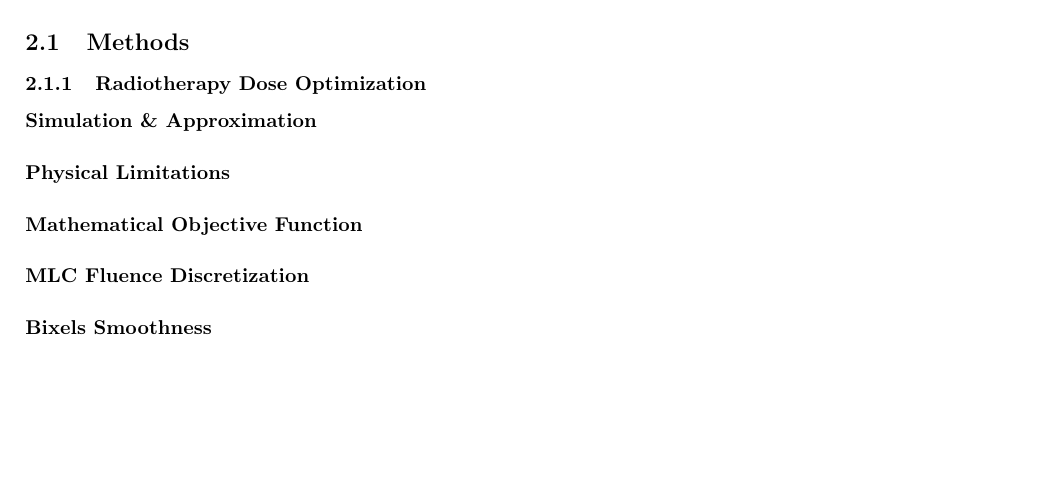
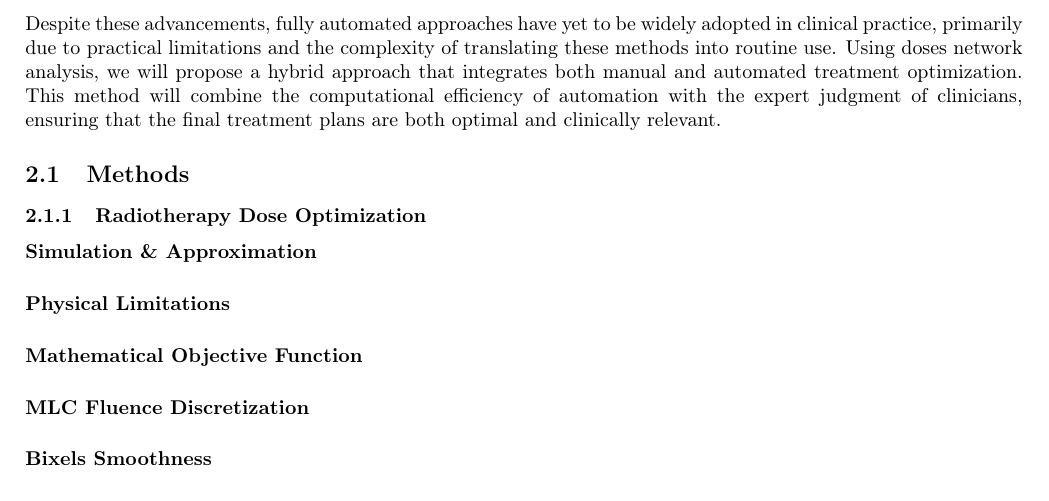
Before and after one commit to pauldubois98/PhD, a LaTeX paper (4_doses_relations/4_main.tex, which reads 4_doses_relations/4_content.tex): part of page 11 of 13, cut at the place of the change, the shorter picture padded with empty space. Compiled offline with pdfLaTeX.

Commit message:
write dose network application

```diff
--- a/4_doses_relations/4_content.tex
+++ b/4_doses_relations/4_content.tex
@@ -376,6 +376,10 @@ Numerous efforts have been made to automate the treatment optimization process i
 One promising avenue is the exploration of the Pareto frontier, as discussed in \cite{Kuipers2023} and \cite{Ottosson_2010}, which seeks to identify a set of treatment plans that balance conflicting objectives, such as maximizing tumor control while minimizing damage to surrounding healthy tissue.
 Another approach proposed \cite{CristianCotrutz_2003} consists of directly extracting leaf movements from patient data to enhance the automation of dose delivery.
 
+Despite these advancements, fully automated approaches have yet to be widely adopted in clinical practice, primarily due to practical limitations and the complexity of translating these methods into routine use.
+Using doses network analysis, we will propose a hybrid approach that integrates both manual and automated treatment optimization.
+This method will combine the computational efficiency of automation with the expert judgment of clinicians, ensuring that the final treatment plans are both optimal and clinically relevant.
+
 \subsection{Methods}
 %The assurance of accuracy and efficacy in radiation therapy necessitates the implementation of robust dose optimization process.
 %This is achieved after the optimization of an inverse problem \cite{Webb2003}; our specific implementation is described below.
```
